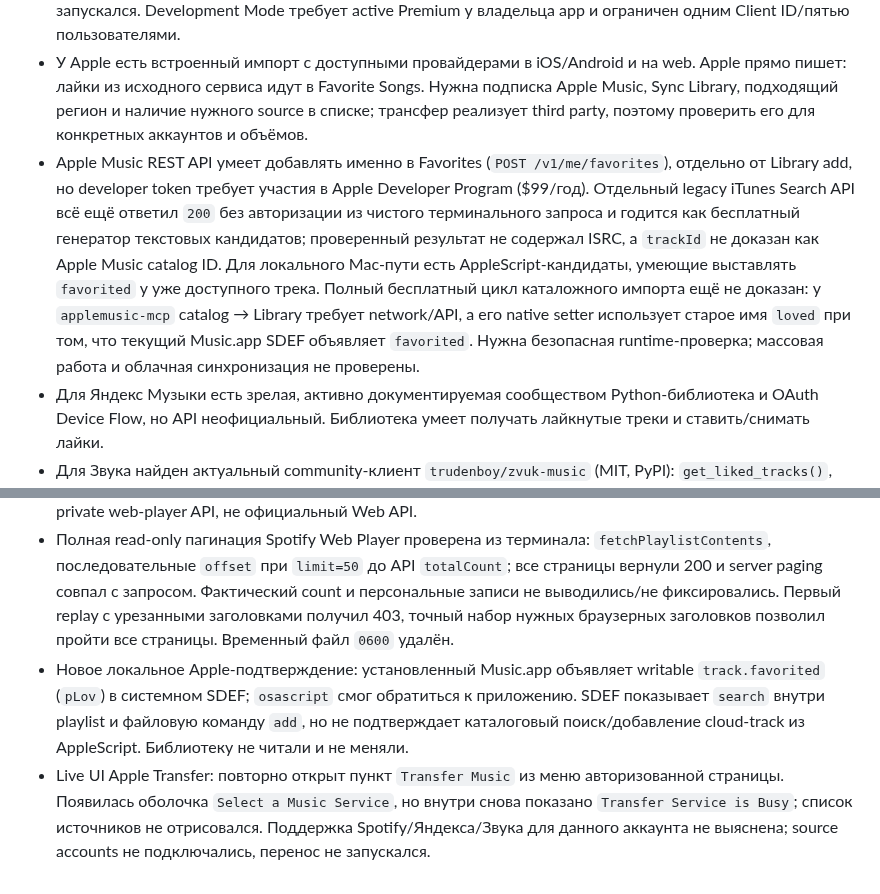
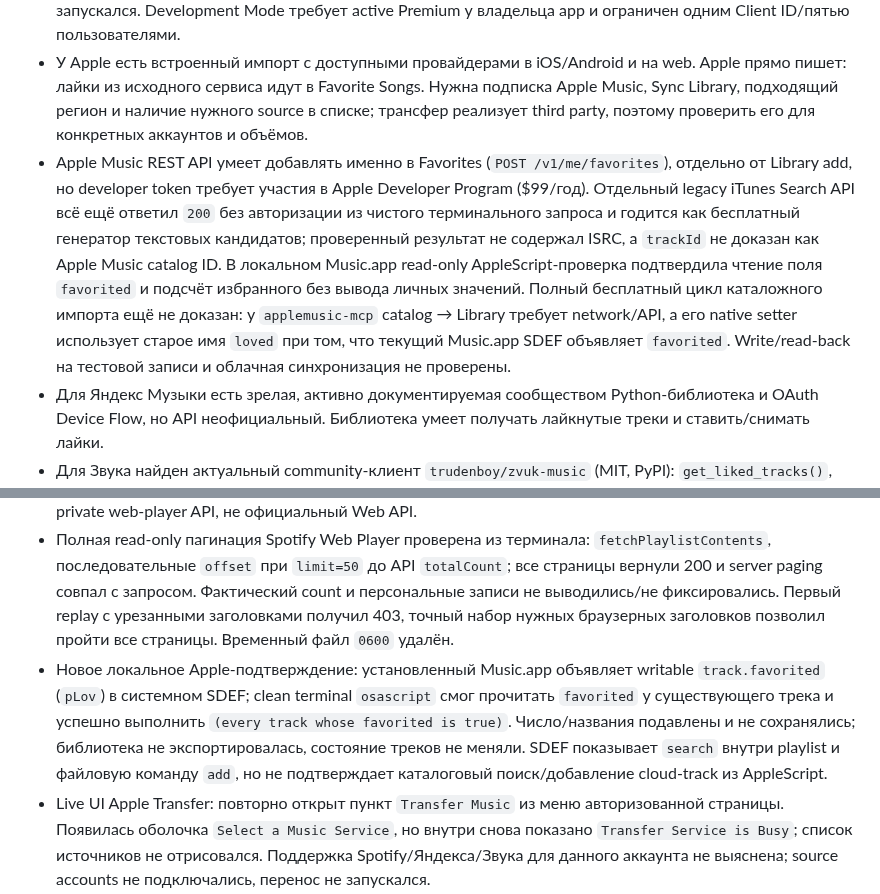
Before and after one commit to Basil-AS/music_importer, a Markdown page: docs/RESEARCH.md, 2 parts joined by grey strips. Drawn GitHub-style.

```diff
--- a/docs/RESEARCH.md
+++ b/docs/RESEARCH.md
@@ -18,7 +18,7 @@
 
 - Для Spotify есть официальный Web API с OAuth PKCE и доступом к сохранённым трекам; полный route inventory сформирован из официальной OpenAPI спецификации. Developer Policy §I.9 прямо описывает исключение для передачи личных данных пользователя или метаданных его плейлистов в другой сервис; проект должен следовать остальным Developer Terms, а применение к конкретной реализации отдельно не подтверждено. Пользователь разрешил принять Developer Terms и создать приложение при Premium, но Account Overview показывает сбой оплаты и скорую потерю доступа, а видимый checkbox условий не реагирует на обычный клик через browser control. Условия не приняты, app не создан и OAuth не запускался. Development Mode требует active Premium у владельца app и ограничен одним Client ID/пятью пользователями.
 - У Apple есть встроенный импорт с доступными провайдерами в iOS/Android и на web. Apple прямо пишет: лайки из исходного сервиса идут в Favorite Songs. Нужна подписка Apple Music, Sync Library, подходящий регион и наличие нужного source в списке; трансфер реализует third party, поэтому проверить его для конкретных аккаунтов и объёмов.
-- Apple Music REST API умеет добавлять именно в Favorites (`POST /v1/me/favorites`), отдельно от Library add, но developer token требует участия в Apple Developer Program ($99/год). Отдельный legacy iTunes Search API всё ещё ответил `200` без авторизации из чистого терминального запроса и годится как бесплатный генератор текстовых кандидатов; проверенный результат не содержал ISRC, а `trackId` не доказан как Apple Music catalog ID. Для локального Mac-пути есть AppleScript-кандидаты, умеющие выставлять `favorited` у уже доступного трека. Полный бесплатный цикл каталожного импорта ещё не доказан: у `applemusic-mcp` catalog → Library требует network/API, а его native setter использует старое имя `loved` при том, что текущий Music.app SDEF объявляет `favorited`. Нужна безопасная runtime-проверка; массовая работа и облачная синхронизация не проверены.
+- Apple Music REST API умеет добавлять именно в Favorites (`POST /v1/me/favorites`), отдельно от Library add, но developer token требует участия в Apple Developer Program ($99/год). Отдельный legacy iTunes Search API всё ещё ответил `200` без авторизации из чистого терминального запроса и годится как бесплатный генератор текстовых кандидатов; проверенный результат не содержал ISRC, а `trackId` не доказан как Apple Music catalog ID. В локальном Music.app read-only AppleScript-проверка подтвердила чтение поля `favorited` и подсчёт избранного без вывода личных значений. Полный бесплатный цикл каталожного импорта ещё не доказан: у `applemusic-mcp` catalog → Library требует network/API, а его native setter использует старое имя `loved` при том, что текущий Music.app SDEF объявляет `favorited`. Write/read-back на тестовой записи и облачная синхронизация не проверены.
 - Для Яндекс Музыки есть зрелая, активно документируемая сообществом Python-библиотека и OAuth Device Flow, но API неофициальный. Библиотека умеет получать лайкнутые треки и ставить/снимать лайки.
 - Для Звука найден актуальный community-клиент `trudenboy/zvuk-music` (MIT, PyPI): `get_liked_tracks()`, `like_track()` и `unlike_track()` поверх GraphQL. Библиотека утверждает, что полный доступ требует пользовательский токен и платную подписку, но разделение подписочных требований для чтения лайков неочевидно — нужно проверить read-only. У пользователя `ZvukDownloader` и `Aiving/sberzvuk-api` методов лайков не найдено.
 - У Звука есть официальная миграция **в Звук** из Spotify, Яндекс Музыки, Apple Music, VK, Deezer и YouTube Music. Она создаёт отдельный плейлист, а не «Любимое», и переносит только треки из каталога Звука. Официальная справка прямо сообщает, что экспорт из Звука пока недоступен. Поэтому для направления Звук → Apple нужен отдельный read-only источник лайков (кандидат — `zvuk-music`) и собственная запись в Apple Favorites.
@@ -52,7 +52,7 @@
 - Сделано read-only: в Chrome наблюдали web API маршруты всех четырёх сервисов. В чистом терминальном HTTP-клиенте с временной сессией Яндекса успешно прочитали account status, полный список liked track refs и одну метаданную карточку; для Звука прошли `userTracks` и `getTracks`. Ответы обработаны в памяти; track IDs, названия, UID и размер коллекций в GitHub не сохранялись.
 - Новая read-only проверка Spotify Web Player в Chrome: POST persisted-query GraphQL `fetchPlaylistContents` на `api-partner.spotify.com/pathfinder/v2/query` вернул 200; ответ имеет offset/limit paging и `totalCount`. На странице также наблюдались `libraryV3`, `fetchPlaylist`, `fetchPlaylistMetadata`, `playlistPermissions`, `areEntitiesInLibrary` и `isCurated`; `spclient.wg.spotify.com/collection/v2/contains`, `/extended-metadata/v0/extended-metadata` и `/library-import/v1/eligible` отвечали 200. Сохранили только маршруты, названия операций, ключи переменных/полей и статусы; значения URI, user, заголовков, содержимое, ID и размеры коллекции не сохранялись. Это private web-player API, не официальный Web API.
 - Полная read-only пагинация Spotify Web Player проверена из терминала: `fetchPlaylistContents`, последовательные `offset` при `limit=50` до API `totalCount`; все страницы вернули 200 и server paging совпал с запросом. Фактический count и персональные записи не выводились/не фиксировались. Первый replay с урезанными заголовками получил 403, точный набор нужных браузерных заголовков позволил пройти все страницы. Временный файл `0600` удалён.
-- Новое локальное Apple-подтверждение: установленный Music.app объявляет writable `track.favorited` (`pLov`) в системном SDEF; `osascript` смог обратиться к приложению. SDEF показывает `search` внутри playlist и файловую команду `add`, но не подтверждает каталоговый поиск/добавление cloud-track из AppleScript. Библиотеку не читали и не меняли.
+- Новое локальное Apple-подтверждение: установленный Music.app объявляет writable `track.favorited` (`pLov`) в системном SDEF; clean terminal `osascript` смог прочитать `favorited` у существующего трека и успешно выполнить `(every track whose favorited is true)`. Число/названия подавлены и не сохранялись; библиотека не экспортировалась, состояние треков не меняли. SDEF показывает `search` внутри playlist и файловую команду `add`, но не подтверждает каталоговый поиск/добавление cloud-track из AppleScript.
 - Live UI Apple Transfer: повторно открыт пункт `Transfer Music` из меню авторизованной страницы. Появилась оболочка `Select a Music Service`, но внутри снова показано `Transfer Service is Busy`; список источников не отрисовался. Поддержка Spotify/Яндекса/Звука для данного аккаунта не выяснена; source accounts не подключались, перенос не запускался.
 - Новый GitHub-кроссчек Яндекса: текущий `trudenboy/ma-provider-yandex-music` вызывает `users_likes_tracks()` из `yandex-music`, умеет like/unlike и сортирует лайки по времени. Это подтверждает библиотечный путь, но не полный экспорт: его виртуальный playlist возвращает только первую страницу и режет список до default 200 / configurable 50–2000. Зафиксировано как ограничение стороннего UI, не API. Также замечены противоречия в самом проекте: default 500 в feature-doc, 200 в коде; README license Apache-2.0, `LICENSE`/GitHub metadata MIT.
 - Новый прямой GitHub-кандидат Spotify → Apple: `nedu-m/spotify-to-apple-music` на HEAD `0590af0` объединяет официальный Spotify PKCE/export и Apple ISRC matching/checkpoints, но лицензии не объявляет и получает Apple developer token из web-player JS (README признаёт несоответствие Apple Terms). Его команда `favourite` вызывает Apple `/me/ratings/songs/{id}` с value `1`, а не официальный `/me/favorites`; Apple docs и Music.app SDEF разделяют rating и Favorite Songs. Не запускается как готовый Favorite Songs importer.
```
Also changed, not shown: docs/API_MATRIX.md (+2 -2 lines), docs/providers/apple-music.md (+1 -1 lines).
